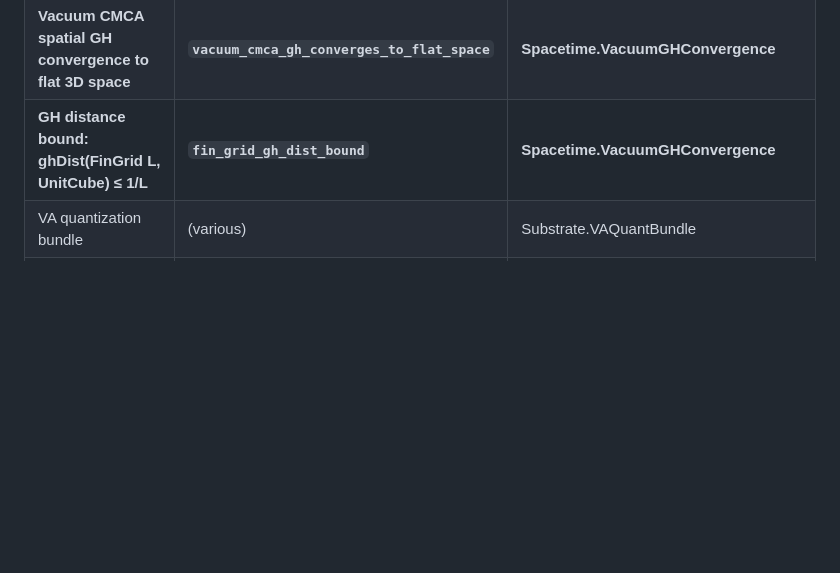
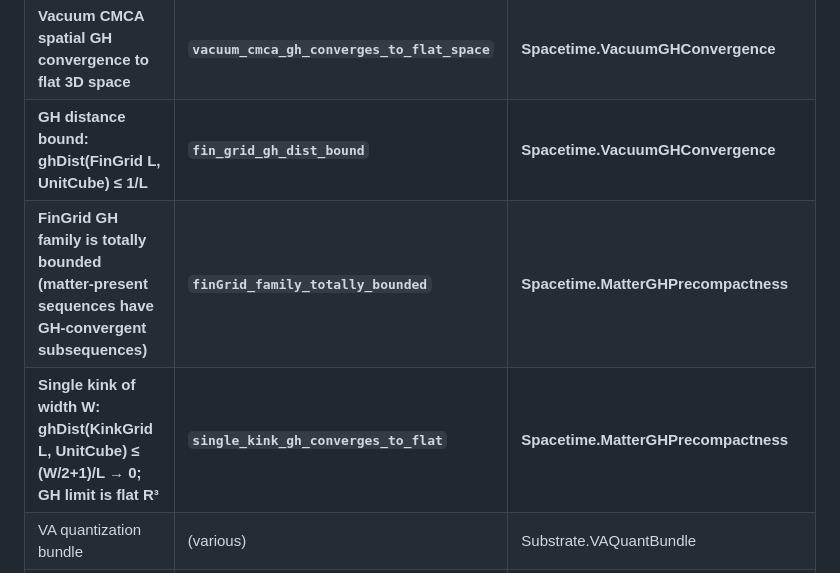
Before and after one commit to novaspivack/ugp-lean, a Markdown page: docs/THEOREMS.md, the part around the change. Rendered like a GitHub page; blank space fills up the shorter version.

Commit message:
docs: add OQ-QG-1b partial theorems to THEOREMS.md (dd0ba650)
Co-authored-by: Cursor <cursoragent@cursor.com>

```diff
--- a/docs/THEOREMS.md
+++ b/docs/THEOREMS.md
@@ -234,6 +234,8 @@ The foundational chain from which all physics derives.
 | Cosmological constant vanishes at all algebraic orders | `lambda_all_order_zero` | Gravity.LambdaAllOrderZero |
 | **Vacuum CMCA spatial GH convergence to flat 3D space** | **`vacuum_cmca_gh_converges_to_flat_space`** | **Spacetime.VacuumGHConvergence** |
 | **GH distance bound: ghDist(FinGrid L, UnitCube) ≤ 1/L** | **`fin_grid_gh_dist_bound`** | **Spacetime.VacuumGHConvergence** |
+| **FinGrid GH family is totally bounded (matter-present sequences have GH-convergent subsequences)** | **`finGrid_family_totally_bounded`** | **Spacetime.MatterGHPrecompactness** |
+| **Single kink of width W: ghDist(KinkGrid L, UnitCube) ≤ (W/2+1)/L → 0; GH limit is flat R³** | **`single_kink_gh_converges_to_flat`** | **Spacetime.MatterGHPrecompactness** |
 | VA quantization bundle | (various) | Substrate.VAQuantBundle |
 | Chiral current L² structure | (various) | Substrate.ChiralCurrentL2 |
 | Coherence-measure uniqueness | (various) | Substrate.CoherenceMeasureUniqueness |
```
